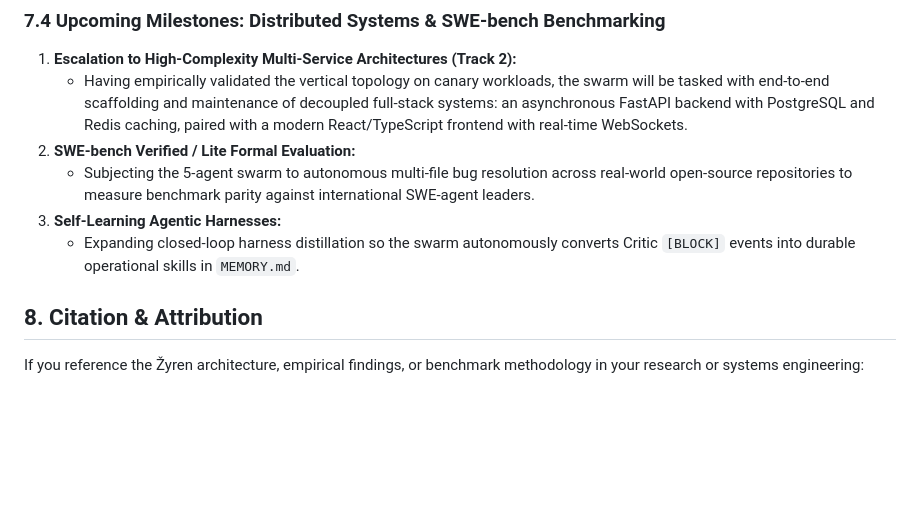
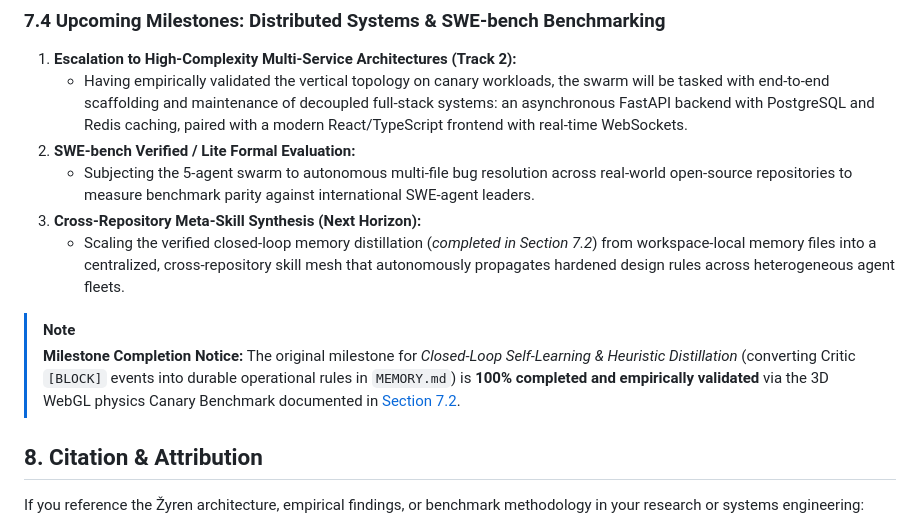
Before and after one commit to MONaser04/ZyrenClaw, a Markdown page: README.md, the part around the change. Drawn GitHub-style; blank space fills up the shorter version.

Commit message:
docs: mark self-learning milestone as completed in Section 7.4 and update roadmap

```diff
--- a/README.md
+++ b/README.md
@@ -433,8 +433,12 @@ Following the completion of the Code Intelligence Engine, the collective address
    - Having empirically validated the vertical topology on canary workloads, the swarm will be tasked with end-to-end scaffolding and maintenance of decoupled full-stack systems: an asynchronous FastAPI backend with PostgreSQL and Redis caching, paired with a modern React/TypeScript frontend with real-time WebSockets.
 2. **SWE-bench Verified / Lite Formal Evaluation:**
    - Subjecting the 5-agent swarm to autonomous multi-file bug resolution across real-world open-source repositories to measure benchmark parity against international SWE-agent leaders.
-3. **Self-Learning Agentic Harnesses:**
-   - Expanding closed-loop harness distillation so the swarm autonomously converts Critic `[BLOCK]` events into durable operational skills in `MEMORY.md`.
+3. **Cross-Repository Meta-Skill Synthesis (Next Horizon):**
+   - Scaling the verified closed-loop memory distillation (*completed in Section 7.2*) from workspace-local memory files into a centralized, cross-repository skill mesh that autonomously propagates hardened design rules across heterogeneous agent fleets.
+
+> [!NOTE]
+> **Milestone Completion Notice:**
+> The original milestone for *Closed-Loop Self-Learning & Heuristic Distillation* (converting Critic `[BLOCK]` events into durable operational rules in `MEMORY.md`) is **100% completed and empirically validated** via the 3D WebGL physics Canary Benchmark documented in [Section 7.2](#72-universal-distributed-memory--autonomous-self-learning-engine-completed--empirically-validated).
 ## 8. Citation & Attribution
 
 If you reference the Žyren architecture, empirical findings, or benchmark methodology in your research or systems engineering:
```
